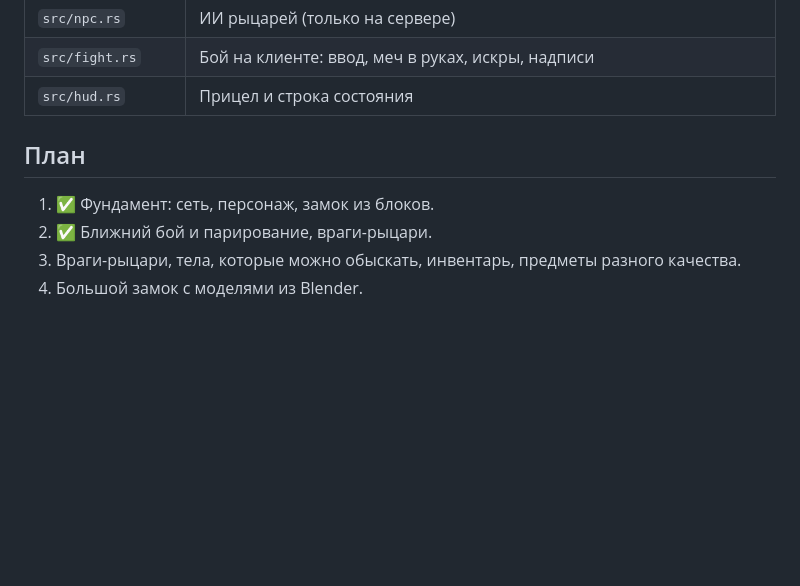
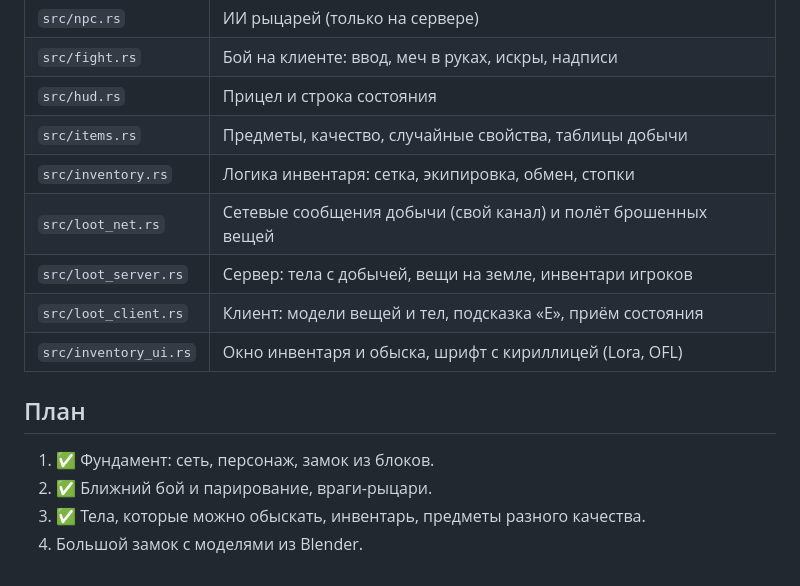
Before and after one commit to mezershow1337/Medieval-RPG-Demo, a Markdown page: README.md, the part around one of its changes. GitHub-like rendering; blank space fills up the shorter version.

```diff
--- a/README.md
+++ b/README.md
@@ -77,10 +107,16 @@ cargo run --release
 | `src/npc.rs` | ИИ рыцарей (только на сервере) |
 | `src/fight.rs` | Бой на клиенте: ввод, меч в руках, искры, надписи |
 | `src/hud.rs` | Прицел и строка состояния |
+| `src/items.rs` | Предметы, качество, случайные свойства, таблицы добычи |
+| `src/inventory.rs` | Логика инвентаря: сетка, экипировка, обмен, стопки |
+| `src/loot_net.rs` | Сетевые сообщения добычи (свой канал) и полёт брошенных вещей |
+| `src/loot_server.rs` | Сервер: тела с добычей, вещи на земле, инвентари игроков |
+| `src/loot_client.rs` | Клиент: модели вещей и тел, подсказка «E», приём состояния |
+| `src/inventory_ui.rs` | Окно инвентаря и обыска, шрифт с кириллицей (Lora, OFL) |
 
 ## План
 
 1. ✅ Фундамент: сеть, персонаж, замок из блоков.
 2. ✅ Ближний бой и парирование, враги-рыцари.
-3. Враги-рыцари, тела, которые можно обыскать, инвентарь, предметы разного качества.
+3. ✅ Тела, которые можно обыскать, инвентарь, предметы разного качества.
 4. Большой замок с моделями из Blender.
```
Also changed, not shown: other parts of README.md (+30 -0 lines), docs/loot.png (added), 14 other files.
